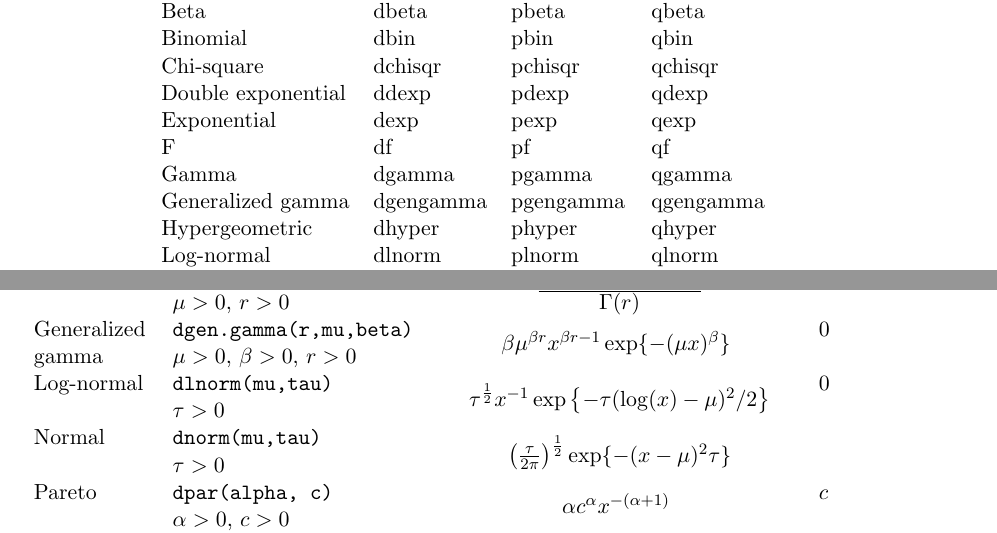
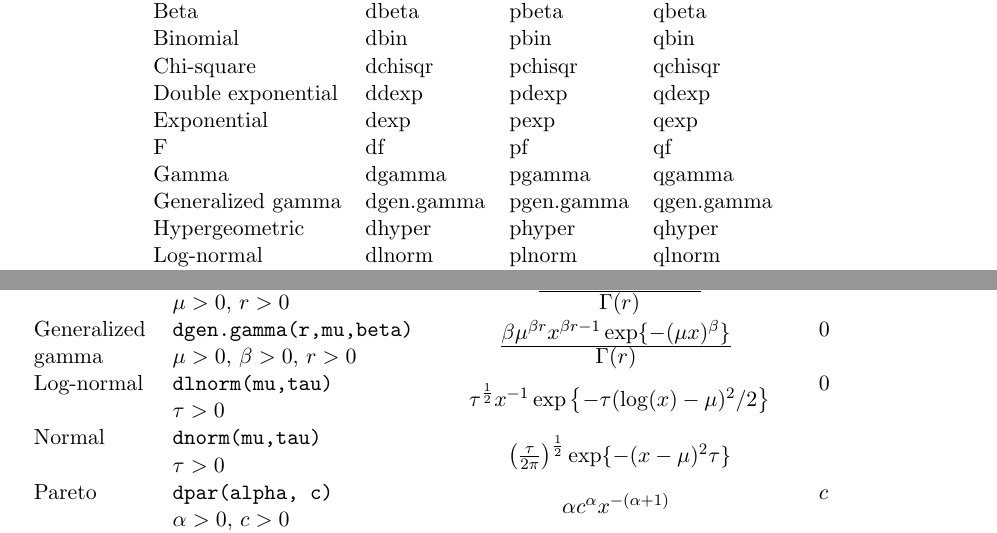
Before and after one commit to rohan-shah/mcmc-jags, a LaTeX document (doc/manual/jags_user_manual.tex): two parts of pages 29 and 33 of 43, joined at a grey line, cut so that both start at the same text. Compiled offline with pdfLaTeX.

Commit message:
Corrections to the generalized gamma distribution in manual.

```diff
--- a/doc/manual/jags_user_manual.tex
+++ b/doc/manual/jags_user_manual.tex
@@ -1314,7 +1314,7 @@ Double exponential & ddexp     & pdexp     & qdexp \\
 Exponential        & dexp      & pexp      & qexp \\
 F                  & df        & pf        & qf \\
 Gamma              & dgamma    & pgamma    & qgamma \\
-Generalized gamma  & dgengamma & pgengamma & qgengamma \\
+Generalized gamma  & dgen.gamma & pgen.gamma & qgen.gamma \\
 Hypergeometric     & dhyper    & phyper    & qhyper \\
 Log-normal         & dlnorm    & plnorm    & qlnorm \\
 Negative binomial  & dnegbin   & pnegbin   & qnegbin \\
@@ -1491,7 +1491,9 @@ their distribution.
       & $\mu > 0$, $r > 0$ \\
       Generalized & \verb+dgen.gamma(r,mu,beta)+ &
       \multirow{2}{*}{
-        $\beta \mu^{\beta r} x^{\beta r - 1}  \exp\{-(\mu x)^{\beta}\}$
+        $\frac
+        {\textstyle \beta \mu^{\beta r} x^{\beta r - 1}  \exp\{-(\mu x)^{\beta}\}}
+        {\textstyle \Gamma(r)}$
       } & $0$ & \\
       gamma       & $\mu >0$, $\beta > 0$, $r > 0$ \\
       Log-normal  & \verb+dlnorm(mu,tau)+ &
```
